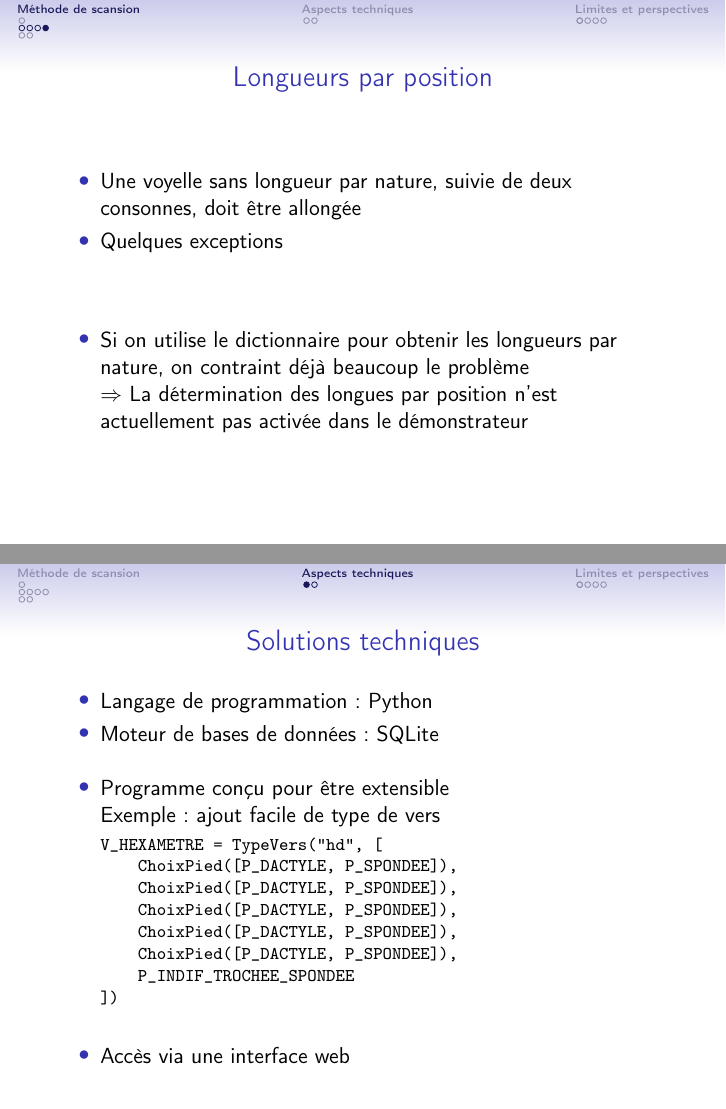
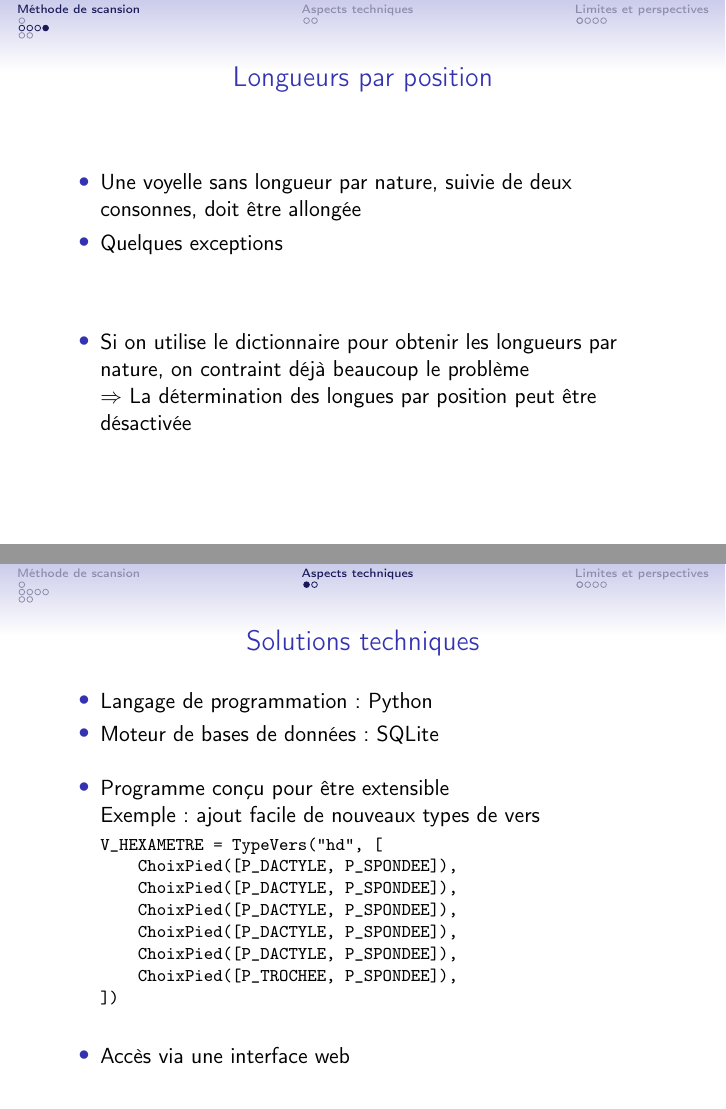
Before and after one commit to ChristopheJacquet/Calliope, LaTeX slides (20130208_Presentation/20130208.tex): pages 8 and 11 of 18, joined at a grey line. Compiled offline with pdfLaTeX.

Commit message:
Améliorations

```diff
--- a/20130208_Presentation/20130208.tex
+++ b/20130208_Presentation/20130208.tex
@@ -33,8 +33,11 @@
 
 \setbeamertemplate{navigation symbols}{}
 
-\title{Vers un outil pédagogique d'aide à la scansion}
-\author{Christophe Jacquet}
+
+\title{\mbox{ Vers un outil pédagogique d'aide à la scansion latine} }
+\author{Christophe Jacquet\\
+{\footnotesize Supélec, Département informatique}
+}
 \date{8 février 2013}
 
 
@@ -199,7 +202,7 @@ Lewis \& Short	& \crx    & \crx   & \crx \\
 \item Quelques exceptions
 \vfill
 \item Si on utilise le dictionnaire pour obtenir les longueurs par nature, on contraint déjà beaucoup le problème\\
-$\Rightarrow$ La détermination des longues par position n'est actuellement pas activée dans le démonstrateur
+$\Rightarrow$ La détermination des longues par position peut être désactivée
 \end{itemize}
 \end{frame} %%%%%%%%%%%%%%%%%%%%%%%%%%%%%%%%%%%%%%%%%%%%%%%%%%%%%%%%%%
 
@@ -331,7 +334,7 @@ Pour le pentamètre $2 \times 2 \times 1 \times 1 \times 1 \times 1 = 4$ possibi
 \vfill
 
 \item Programme conçu pour être extensible\\
-Exemple: ajout facile de type de vers
+Exemple: ajout facile de nouveaux types de vers
 
 {
 \footnotesize
@@ -342,7 +345,7 @@ V_HEXAMETRE = TypeVers("hd", [
     ChoixPied([P_DACTYLE, P_SPONDEE]),
     ChoixPied([P_DACTYLE, P_SPONDEE]),
     ChoixPied([P_DACTYLE, P_SPONDEE]),
-    P_INDIF_TROCHEE_SPONDEE
+    ChoixPied([P_TROCHEE, P_SPONDEE]),
 ])
 \end{verbatim}
 }
```
